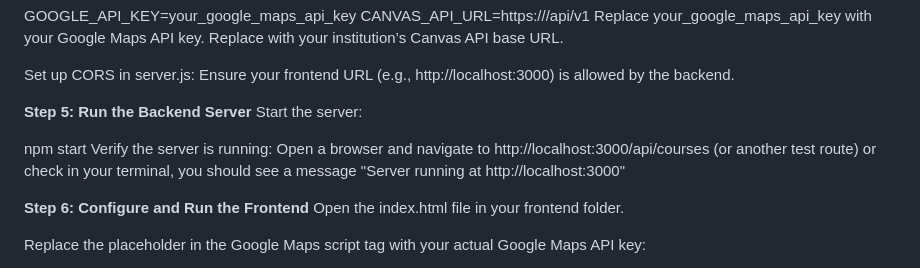
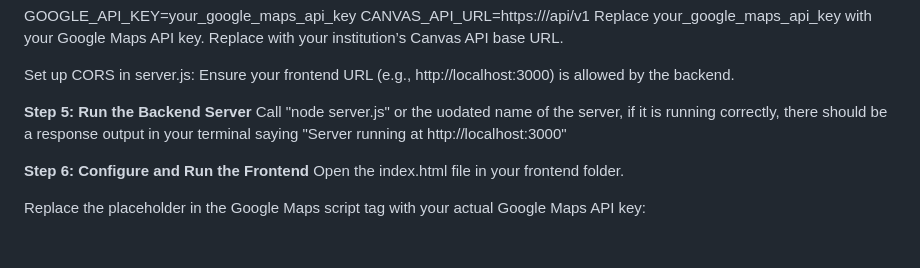
Before and after one commit to JMReam/FA24_CSE201, a Markdown page: MappingFunction/README.md, the part around the change. Rendered like a GitHub page; blank space fills up the shorter version.

```diff
--- a/MappingFunction/README.md
+++ b/MappingFunction/README.md
@@ -49,11 +49,7 @@ Set up CORS in server.js:
 Ensure your frontend URL (e.g., http://localhost:3000) is allowed by the backend.
 
 **Step 5: Run the Backend Server**
-Start the server:
-
-npm start
-Verify the server is running:
-Open a browser and navigate to http://localhost:3000/api/courses (or another test route) or check in your terminal, you should see a message "Server running at http://localhost:3000"
+Call "node server.js" or the uodated name of the server, if it is running correctly, there should be a response output in your terminal saying "Server running at http://localhost:3000"
 
 **Step 6: Configure and Run the Frontend**
 Open the index.html file in your frontend folder.
```
